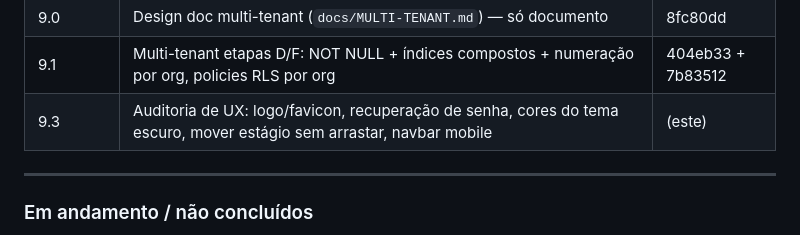
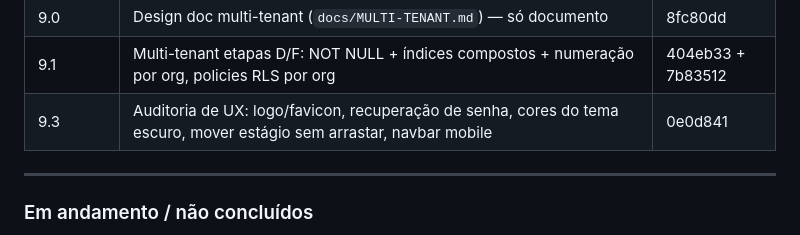
Before and after one commit to IgorKlech/crm-adiblock, a Markdown page: CLAUDE.md, the part around the change. Drawn GitHub-style.

Commit message:
docs: hash do Sprint 9.3 na tabela do CLAUDE.md
Co-Authored-By: Claude Opus 5 <noreply@anthropic.com>

```diff
--- a/CLAUDE.md
+++ b/CLAUDE.md
@@ -301,7 +301,7 @@ Três documentos distintos — **nunca misturar ao imprimir**:
 | 8.2 | Radar de Reativação (clientes dormentes priorizados, atalho R) | 86a0064 |
 | 9.0 | Design doc multi-tenant (`docs/MULTI-TENANT.md`) — só documento | 8fc80dd |
 | 9.1 | Multi-tenant etapas D/F: NOT NULL + índices compostos + numeração por org, policies RLS por org | 404eb33 + 7b83512 |
-| 9.3 | Auditoria de UX: logo/favicon, recuperação de senha, cores do tema escuro, mover estágio sem arrastar, navbar mobile | (este) |
+| 9.3 | Auditoria de UX: logo/favicon, recuperação de senha, cores do tema escuro, mover estágio sem arrastar, navbar mobile | 0e0d841 |
 
 ---
 
```
